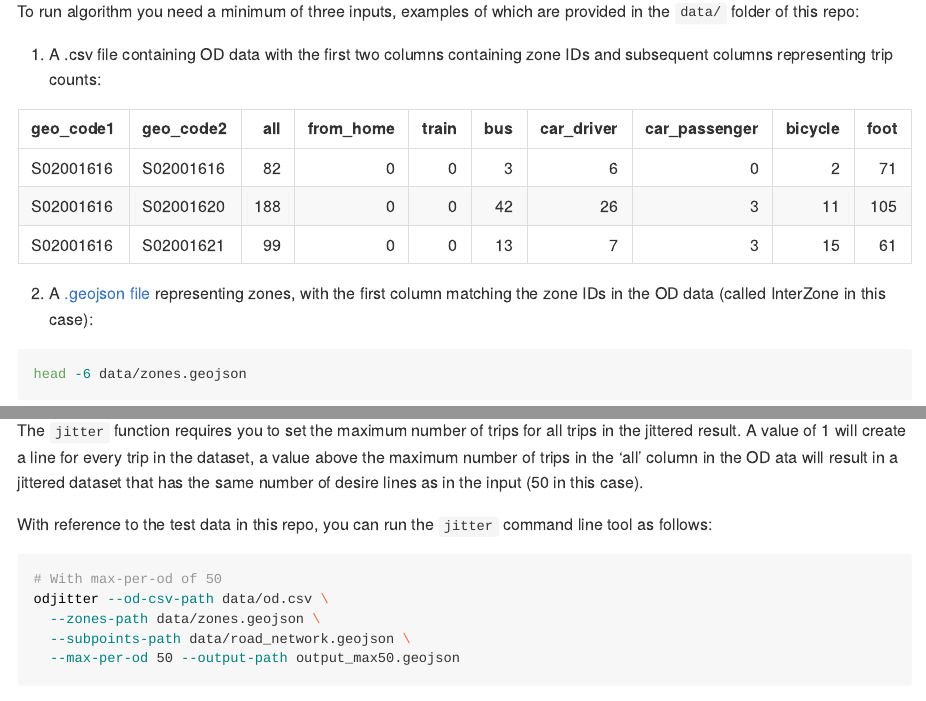
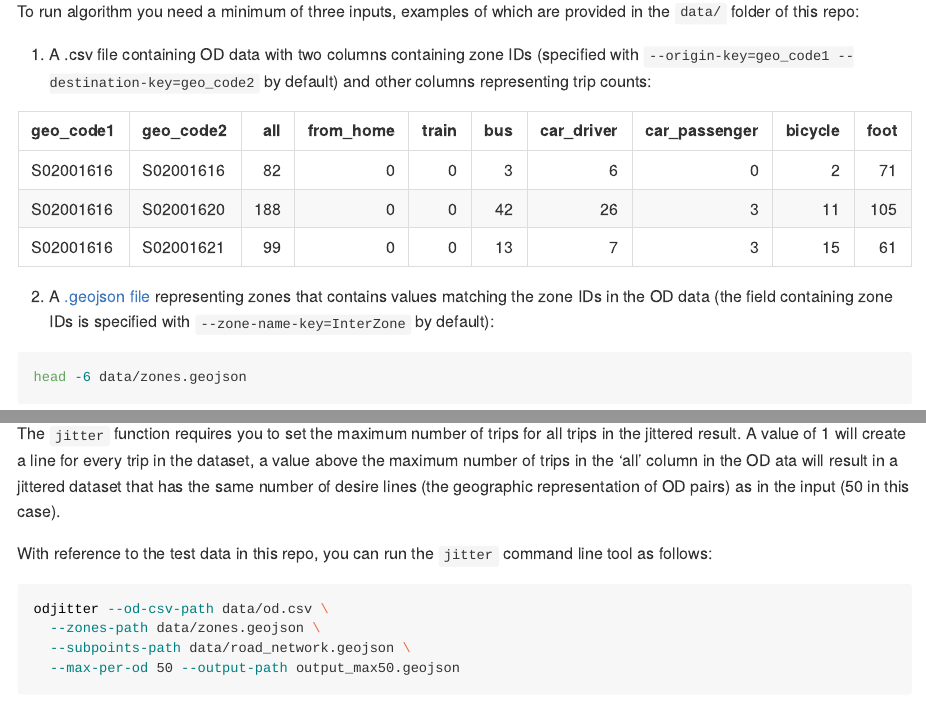
Before and after one commit to dabreegster/odjitter, an R Markdown document (README.Rmd): the page in a window 1100 px wide, from 830 px down, and a second part further down, joined at a grey line. Rendered offline with R 4.5, knitr and Pandoc, with nearby package versions; some code elsewhere in the file could not run offline.

Commit message:
Updates to rmd

````diff
--- a/README.Rmd
+++ b/README.Rmd
@@ -41,12 +41,12 @@ odjitter
 
 To run algorithm you need a minimum of three inputs, examples of which are provided in the `data/` folder of this repo:
 
-1. A .csv file containing OD data with the first two columns containing zone IDs and subsequent columns representing trip counts:
+1. A .csv file containing OD data with two columns containing zone IDs (specified with  `--origin-key=geo_code1 --destination-key=geo_code2` by default) and other columns representing trip counts:
 ```{r, echo=FALSE, message=FALSE}
 od = readr::read_csv("data/od.csv")
 knitr::kable(od[1:3, ])
 ```
-2. A [.geojson file](https://github.com/dabreegster/odjitter/blob/main/data/zones.geojson) representing zones, with the first column matching the zone IDs in the OD data (called InterZone in this case):
+2. A [.geojson file](https://github.com/dabreegster/odjitter/blob/main/data/zones.geojson) representing zones that contains values matching the zone IDs in the OD data (the field containing zone IDs is specified with `--zone-name-key=InterZone` by default):
 ```{r, echo=FALSE}
 # zones = sf::read_sf("data/zones.geojson")
 # zones[1:3, ]
@@ -60,12 +60,11 @@ head -6 data/road_network.geojson
 ```
 
 The `jitter` function requires you to set the maximum number of trips for all trips in the jittered result.
-A value of 1 will create a line for every trip in the dataset, a value above the maximum number of trips in the 'all' column in the OD ata will result in a jittered dataset that has the same number of desire lines as in the input (50 in this case).
+A value of 1 will create a line for every trip in the dataset, a value above the maximum number of trips in the 'all' column in the OD ata will result in a jittered dataset that has the same number of desire lines (the geographic representation of OD pairs) as in the input (50 in this case).
 
 With reference to the test data in this repo, you can run the `jitter` command line tool as follows:
 
 ```{bash}
-# With max-per-od of 50
 odjitter --od-csv-path data/od.csv \
   --zones-path data/zones.geojson \
   --subpoints-path data/road_network.geojson \
````
Also changed, not shown: README.Rmd (3 more changed lines).
